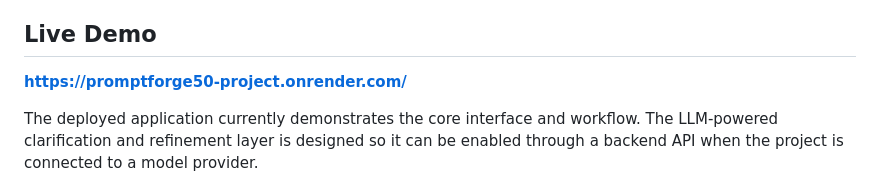
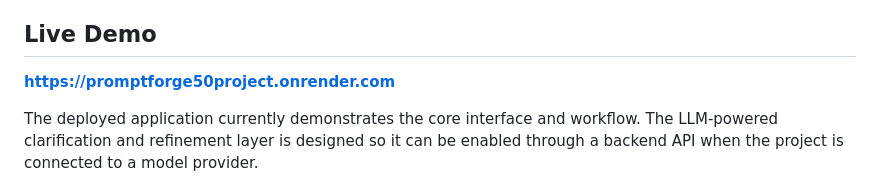
Before and after one commit to Shipping-Sandbox/Promptforge50project, a Markdown page: README.md, the part around the change. Rendered like a GitHub page.

```diff
--- a/README.md
+++ b/README.md
@@ -6,7 +6,7 @@ The user starts with a natural-language request. PromptForge is designed to ask
 
 ## Live Demo
 
-**https://promptforge50-project.onrender.com/**
+**https://promptforge50project.onrender.com**
 
 The deployed application currently demonstrates the core interface and workflow. The LLM-powered clarification and refinement layer is designed so it can be enabled through a backend API when the project is connected to a model provider.
 
```
